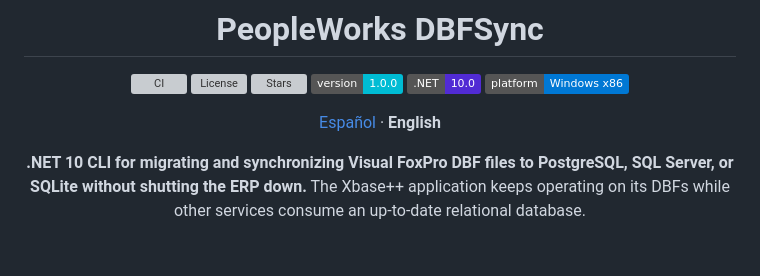
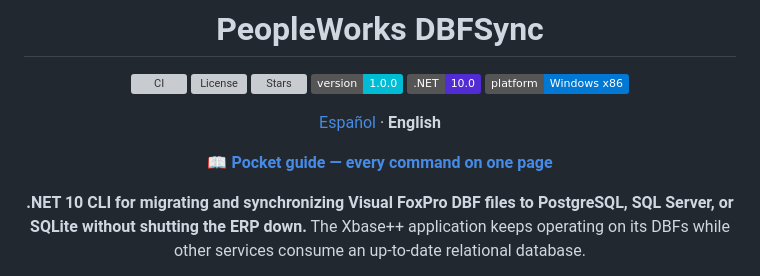
Before and after one commit to peopleworks/DBFSync, a Markdown page: README.en.md, the part around the change. Drawn GitHub-style; badges without logos; blank space fills up the shorter version; grey boxes are pictures that could not be loaded.

```diff
--- a/README.en.md
+++ b/README.en.md
@@ -10,6 +10,8 @@
 ![Platform](https://img.shields.io/badge/platform-Windows%20x86-0078D4)
 
 [Español](README.md) · **English**
+
+**[📖 Pocket guide — every command on one page](https://peopleworks.github.io/DBFSync/)**
 
 **.NET 10 CLI for migrating and synchronizing Visual FoxPro DBF files to
 PostgreSQL, SQL Server, or SQLite without shutting the ERP down.** The Xbase++
```
Also changed, not shown: README.md (+2 -0 lines).
